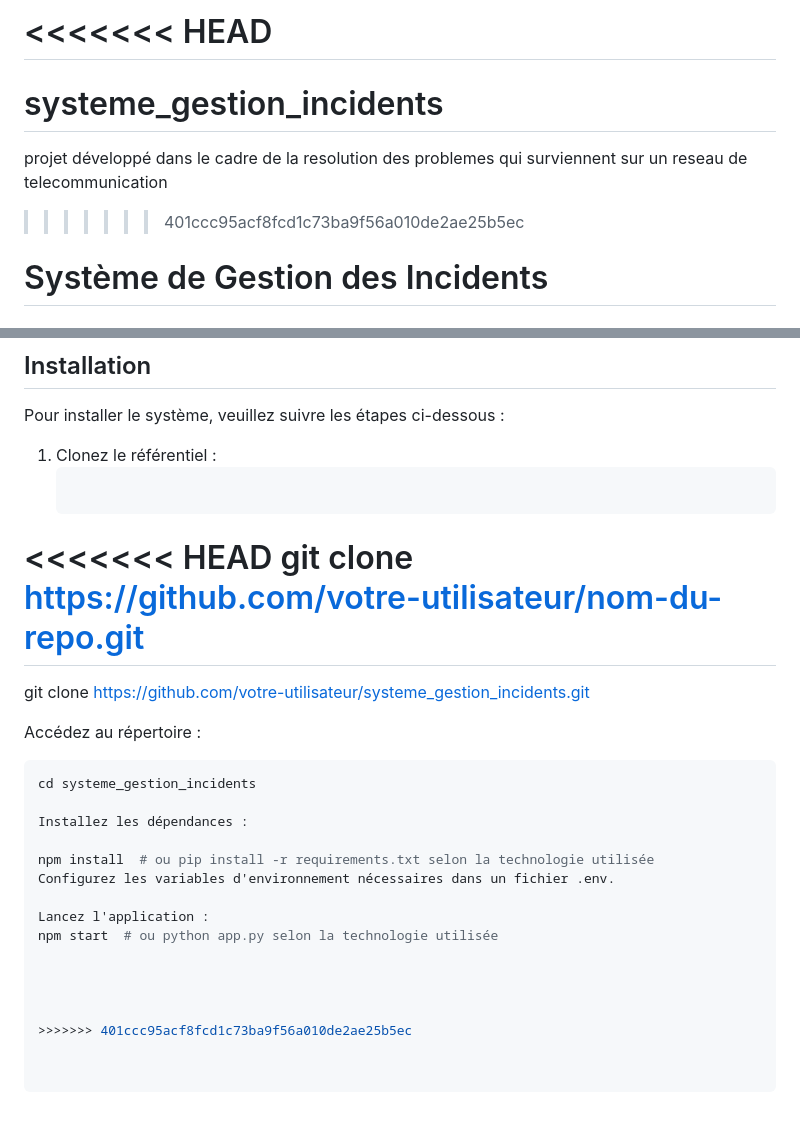
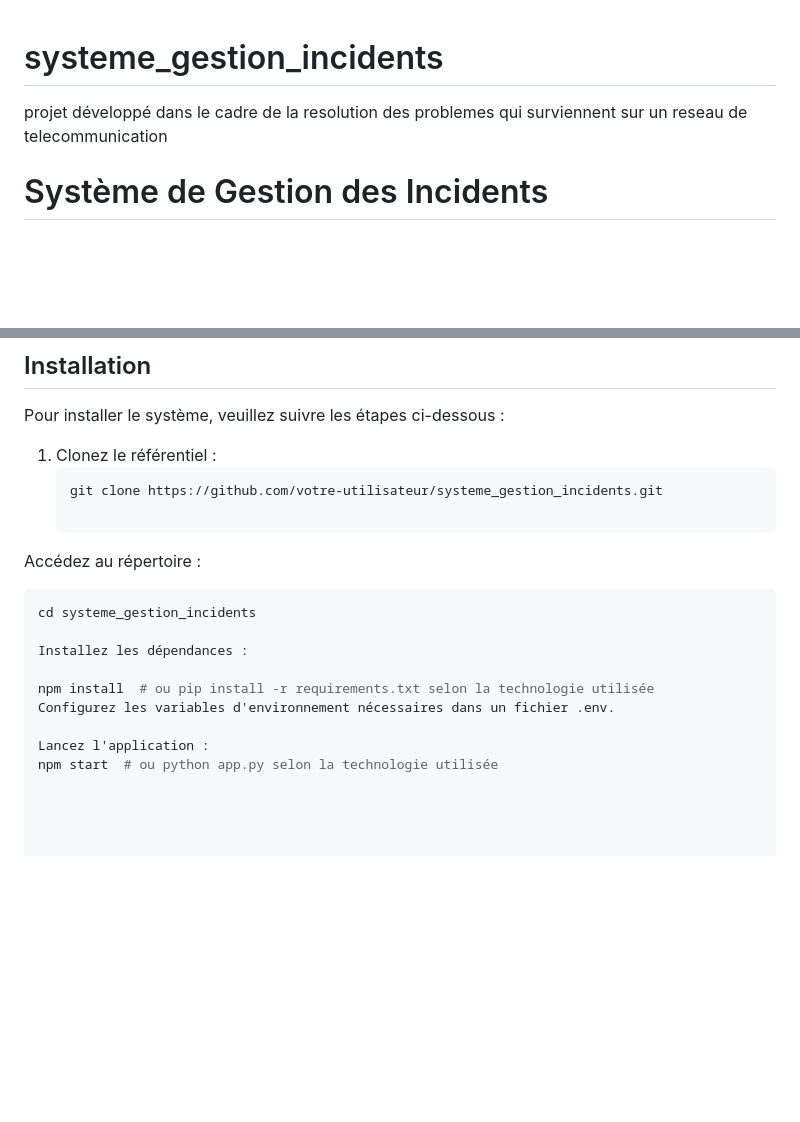
Before and after one commit to paul-431/systeme_gestion_incidents, a Markdown page: README.md, 2 parts joined by grey strips. GitHub-like rendering; blank space fills up the shorter version.

````diff
--- a/README.md
+++ b/README.md
@@ -1,9 +1,7 @@
-<<<<<<< HEAD
-=======
+
 # systeme_gestion_incidents
 projet développé dans le cadre de la resolution des problemes qui surviennent sur un reseau de telecommunication
 
->>>>>>> 401ccc95acf8fcd1c73ba9f56a010de2ae25b5ec
 # Système de Gestion des Incidents
 
 ## Introduction
@@ -53,9 +51,6 @@ Pour installer le système, veuillez suivre les étapes ci-dessous :
 
 1. Clonez le référentiel :
    ```bash
-<<<<<<< HEAD
-   git clone https://github.com/votre-utilisateur/nom-du-repo.git
-=======
    git clone https://github.com/votre-utilisateur/systeme_gestion_incidents.git
 
 Accédez au répertoire :
@@ -69,8 +64,3 @@ Configurez les variables d'environnement nécessaires dans un fichier .env.
 
 Lancez l'application :
 npm start  # ou python app.py selon la technologie utilisée
-
-
-
-
->>>>>>> 401ccc95acf8fcd1c73ba9f56a010de2ae25b5ec
````
